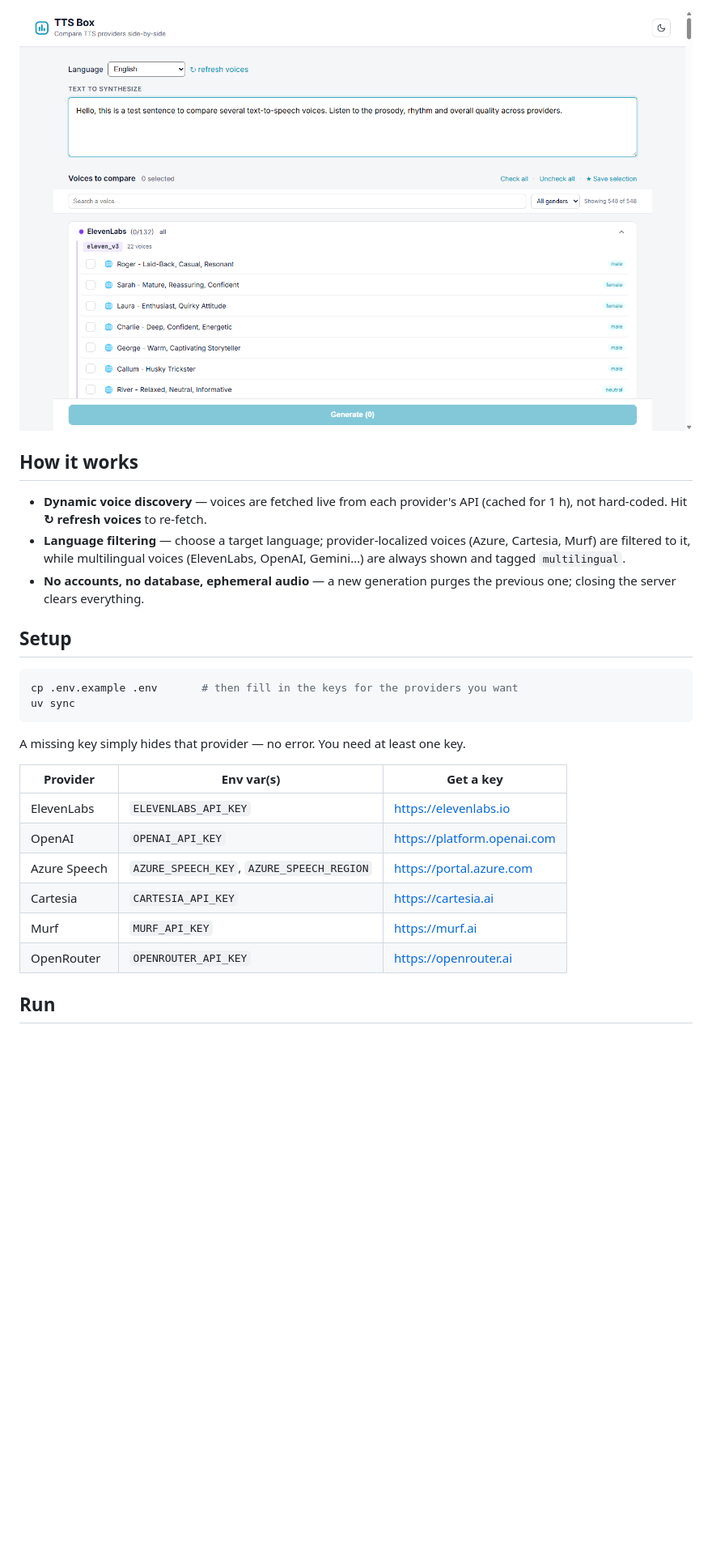
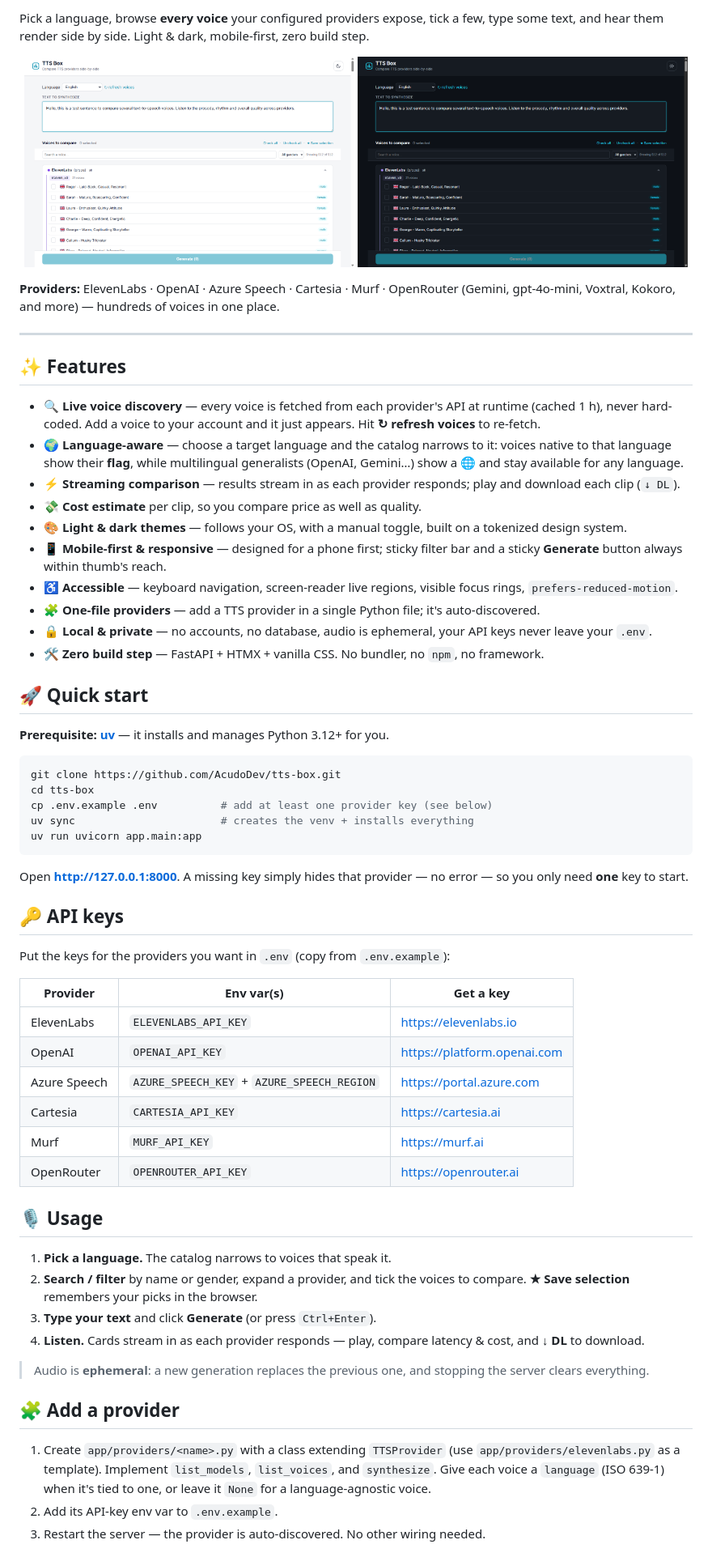
Before and after one commit to AcudoDev/tts-box, a Markdown page: README.md, the part around one of its changes. Shown at 81% size. GitHub-like rendering; pictures changed too: docs/screenshot-dark.png (added), docs/screenshot.png; blank space fills up the shorter version.

````diff
--- a/README.md
+++ b/README.md
@@ -9,32 +10,67 @@ that language), select the ones you want, and listen to the results as they stre
 
-![TTS Box — pick a language, browse every voice, compare side-by-side](docs/screenshot.png)
+Pick a language, browse **every voice** your configured providers expose, tick a few, type some text, and hear them render side by side. Light & dark, mobile-first, zero build step.
 
-## How it works
+<p align="center">
+  <img src="docs/screenshot.png" alt="TTS Box — light theme" width="49%" />
+  <img src="docs/screenshot-dark.png" alt="TTS Box — dark theme" width="49%" />
+</p>
 
-- **Dynamic voice discovery** — voices are fetched live from each provider's API
-  (cached for 1 h), not hard-coded. Hit **↻ refresh voices** to re-fetch.
-- **Language filtering** — choose a target language; provider-localized voices
-  (Azure, Cartesia, Murf) are filtered to it, while multilingual voices
-  (ElevenLabs, OpenAI, Gemini…) are always shown and tagged `multilingual`.
-- **No accounts, no database, ephemeral audio** — a new generation purges the
-  previous one; closing the server clears everything.
+**Providers:** ElevenLabs · OpenAI · Azure Speech · Cartesia · Murf · OpenRouter (Gemini, gpt-4o-mini, Voxtral, Kokoro, and more) — hundreds of voices in one place.
 
-## Setup
+---
+
+## ✨ Features
+
+- 🔍 **Live voice discovery** — every voice is fetched from each provider's API at runtime (cached 1 h), never hard-coded. Add a voice to your account and it just appears. Hit **↻ refresh voices** to re-fetch.
+- 🌍 **Language-aware** — choose a target language and the catalog narrows to it: voices native to that language show their **flag**, while multilingual generalists (OpenAI, Gemini…) show a 🌐 and stay available for any language.
+- ⚡ **Streaming comparison** — results stream in as each provider responds; play and download each clip (`↓ DL`).
+- 💸 **Cost estimate** per clip, so you compare price as well as quality.
+- 🎨 **Light & dark themes** — follows your OS, with a manual toggle, built on a tokenized design system.
+- 📱 **Mobile-first & responsive** — designed for a phone first; sticky filter bar and a sticky **Generate** button always within thumb's reach.
+- ♿ **Accessible** — keyboard navigation, screen-reader live regions, visible focus rings, `prefers-reduced-motion`.
+- 🧩 **One-file providers** — add a TTS provider in a single Python file; it's auto-discovered.
+- 🔒 **Local & private** — no accounts, no database, audio is ephemeral, your API keys never leave your `.env`.
+- 🛠️ **Zero build step** — FastAPI + HTMX + vanilla CSS. No bundler, no `npm`, no framework.
+
+## 🚀 Quick start
+
+**Prerequisite:** [**uv**](https://docs.astral.sh/uv/getting-started/installation/) — it installs and manages Python 3.12+ for you.
 
 ```bash
-cp .env.example .env       # then fill in the keys for the providers you want
-uv sync
+git clone https://github.com/AcudoDev/tts-box.git
+cd tts-box
+cp .env.example .env          # add at least one provider key (see below)
+uv sync                       # creates the venv + installs everything
+uv run uvicorn app.main:app
 ```
 
-A missing key simply hides that provider — no error. You need at least one key.
+Open **<http://127.0.0.1:8000>**. A missing key simply hides that provider — no error — so you only need **one** key to start.
+
+## 🔑 API keys
+
+Put the keys for the providers you want in `.env` (copy from `.env.example`):
 
 | Provider | Env var(s) | Get a key |
 |----------|-----------|-----------|
-| ElevenLabs | `ELEVENLABS_API_KEY` | https://elevenlabs.io |
-| OpenAI | `OPENAI_API_KEY` | https://platform.openai.com |
-| Azure Speech | `AZURE_SPEECH_KEY`, `AZURE_SPEECH_REGION` | https://portal.azure.com |
-| Cartesia | `CARTESIA_API_KEY` | https://cartesia.ai |
-| Murf | `MURF_API_KEY` | https://murf.ai |
-| OpenRouter | `OPENROUTER_API_KEY` | https://openrouter.ai |
+| ElevenLabs | `ELEVENLABS_API_KEY` | <https://elevenlabs.io> |
+| OpenAI | `OPENAI_API_KEY` | <https://platform.openai.com> |
+| Azure Speech | `AZURE_SPEECH_KEY` + `AZURE_SPEECH_REGION` | <https://portal.azure.com> |
+| Cartesia | `CARTESIA_API_KEY` | <https://cartesia.ai> |
+| Murf | `MURF_API_KEY` | <https://murf.ai> |
+| OpenRouter | `OPENROUTER_API_KEY` | <https://openrouter.ai> |
 
-## Run
+## 🎙️ Usage
+
+1. **Pick a language.** The catalog narrows to voices that speak it.
+2. **Search / filter** by name or gender, expand a provider, and tick the voices to compare. **★ Save selection** remembers your picks in the browser.
+3. **Type your text** and click **Generate** (or press `Ctrl+Enter`).
+4. **Listen.** Cards stream in as each provider responds — play, compare latency & cost, and **↓ DL** to download.
+
+> Audio is **ephemeral**: a new generation replaces the previous one, and stopping the server clears everything.
+
+## 🧩 Add a provider
+
+1. Create `app/providers/<name>.py` with a class extending `TTSProvider` (use `app/providers/elevenlabs.py` as a template). Implement `list_models`, `list_voices`, and `synthesize`. Give each voice a `language` (ISO 639-1) when it's tied to one, or leave it `None` for a language-agnostic voice.
+2. Add its API-key env var to `.env.example`.
+3. Restart the server — the provider is auto-discovered. No other wiring needed.
+
````
Also changed, not shown: other parts of README.md (+25 -33 lines).
